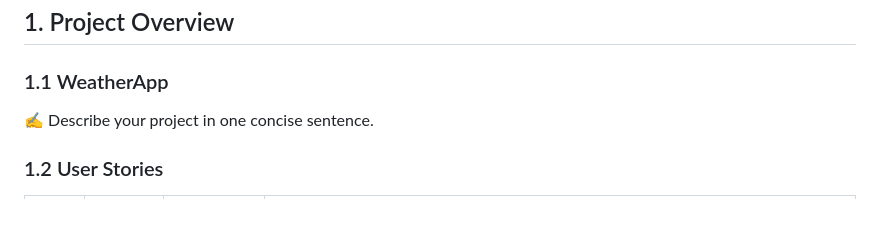
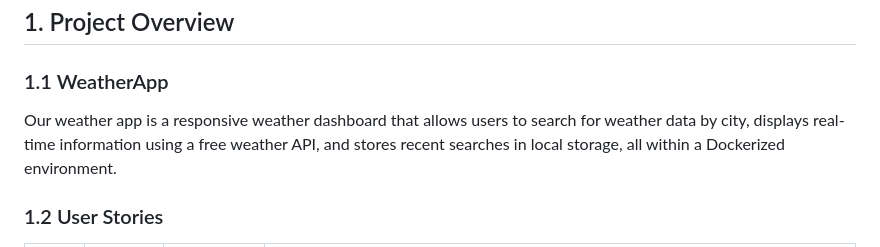
Before and after one commit to x5mii/WeatherApp, a Markdown page: Documentation.md, the part around the change. Drawn GitHub-style; blank space fills up the shorter version.

```diff
--- a/Documentation.md
+++ b/Documentation.md
@@ -16,7 +16,8 @@
 ## 1. Project Overview
 
 ### 1.1 WeatherApp
-✍️ Describe your project in one concise sentence.
+
+Our weather app is a responsive weather dashboard that allows users to search for weather data by city, displays real-time information using a free weather API, and stores recent searches in local storage, all within a Dockerized environment.
 
 ### 1.2 User Stories
 
```
